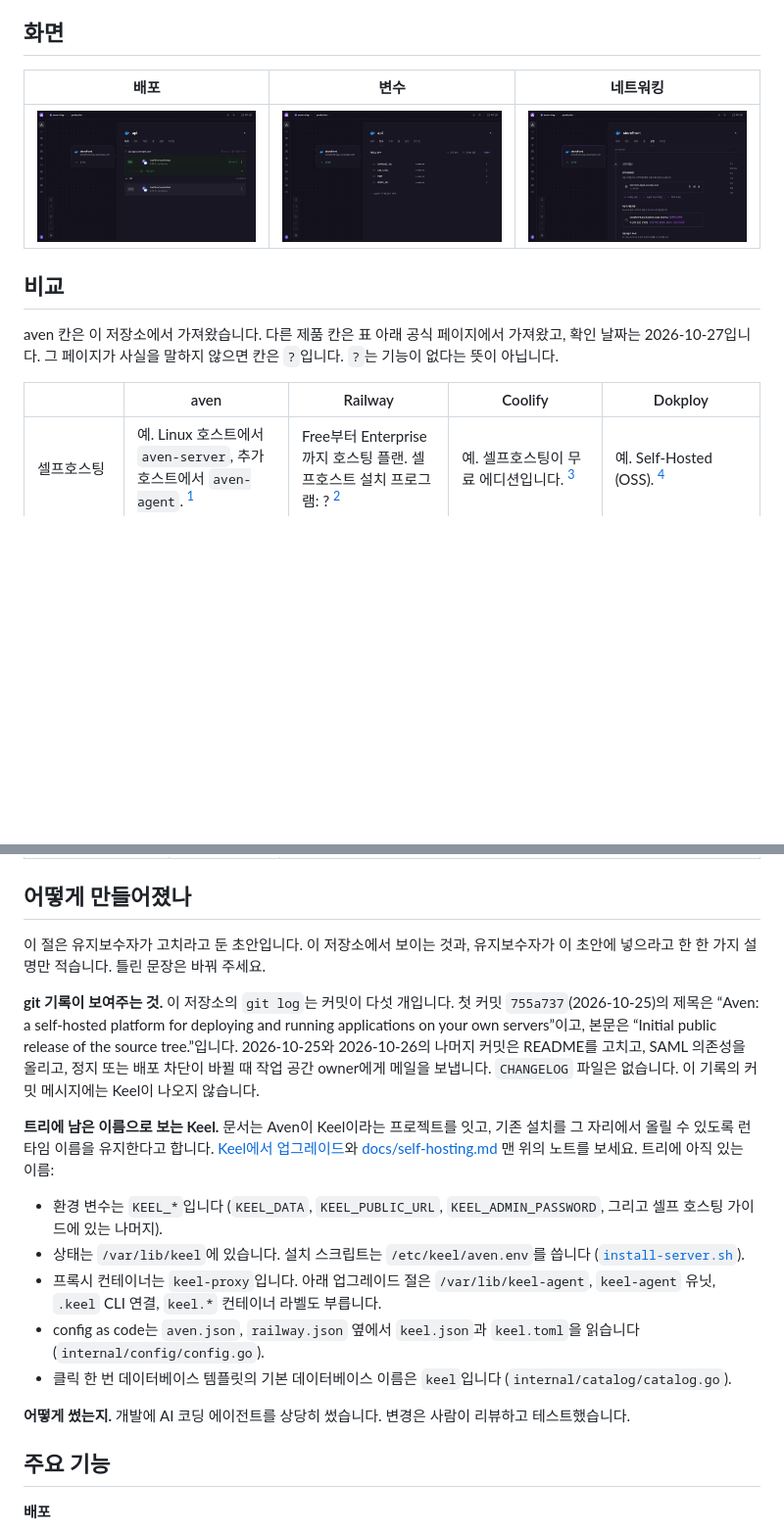
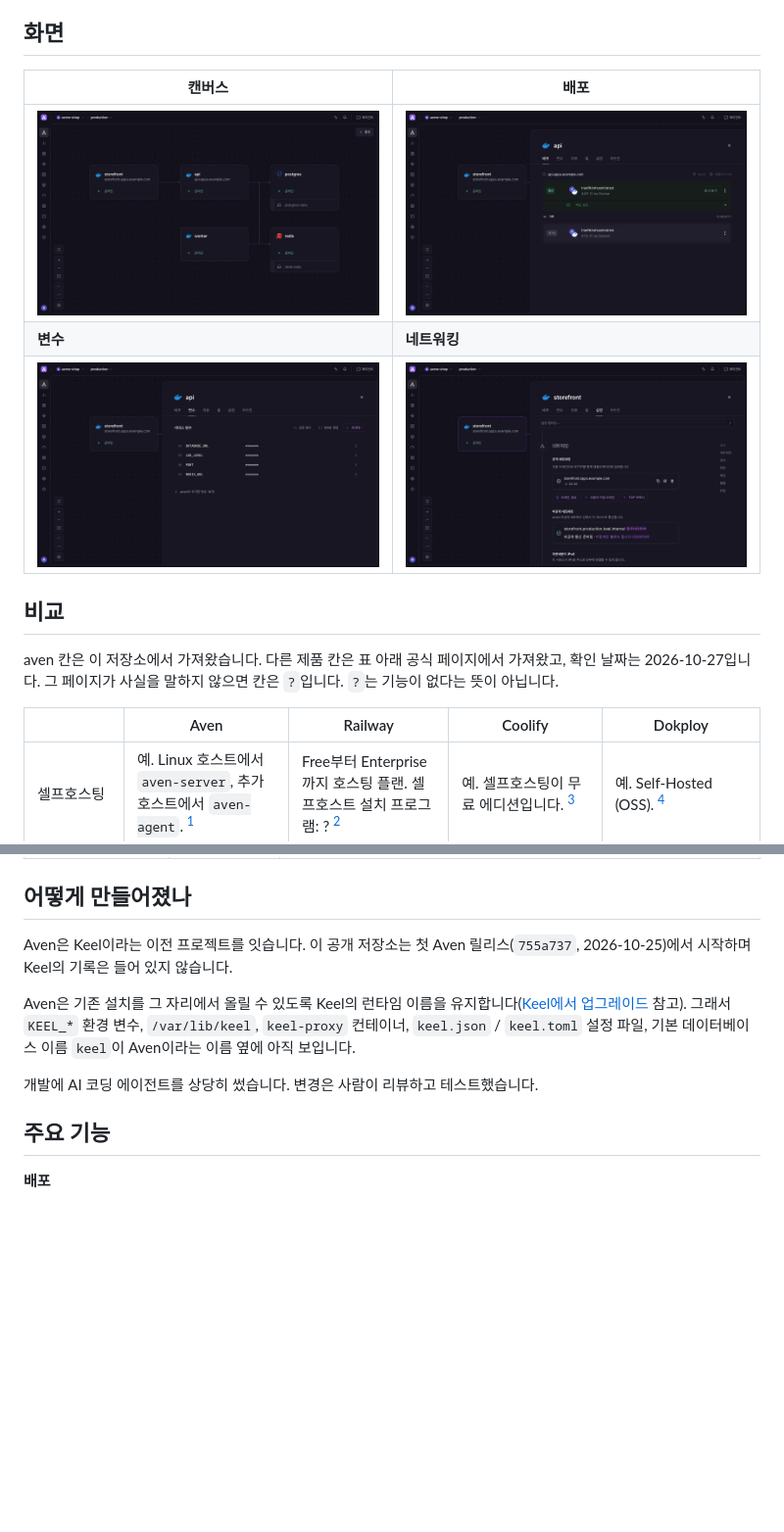
Before and after one commit to turin-dev/aven, a Markdown page: README.ko.md, 2 parts joined by grey strips. Shown at 98% size. GitHub-like rendering; blank space fills up the shorter version.

```diff
--- a/README.ko.md
+++ b/README.ko.md
@@ -49,15 +47,17 @@ curl -fsSL https://raw.githubusercontent.com/turin-dev/aven/main/install-server.
 
 ## 화면
 
-| 배포 | 변수 | 네트워킹 |
-| --- | --- | --- |
-| ![현재 배포와 배포 기록이 보이는 서비스 패널](docs/images/deployments-ko.png) | ![PostgreSQL과 Redis를 참조하는 서비스 변수](docs/images/variables-ko.png) | ![서비스의 공개·사설 네트워킹 설정](docs/images/networking-ko.png) |
+| 캔버스 | 배포 |
+| --- | --- |
+| ![Aven 캔버스의 프로젝트: 생성 도메인이 붙은 storefront와 api, worker, PostgreSQL, Redis](docs/images/canvas-ko.png) | ![현재 배포와 배포 기록이 보이는 서비스 패널](docs/images/deployments-ko.png) |
+| **변수** | **네트워킹** |
+| ![PostgreSQL과 Redis를 참조하는 서비스 변수](docs/images/variables-ko.png) | ![서비스의 공개·사설 네트워킹 설정](docs/images/networking-ko.png) |
 
 ## 비교
 
 aven 칸은 이 저장소에서 가져왔습니다. 다른 제품 칸은 표 아래 공식 페이지에서 가져왔고, 확인 날짜는 2026-10-27입니다. 그 페이지가 사실을 말하지 않으면 칸은 `?`입니다. `?`는 기능이 없다는 뜻이 아닙니다.
 
-| | aven | Railway | Coolify | Dokploy |
+| | Aven | Railway | Coolify | Dokploy |
 | --- | --- | --- | --- | --- |
 | 셀프호스팅 | 예. Linux 호스트에서 `aven-server`, 추가 호스트에서 `aven-agent`. [^aven] | Free부터 Enterprise까지 호스팅 플랜. 셀프호스트 설치 프로그램: ? [^r-price] | 예. 셀프호스팅이 무료 에디션입니다. [^c-price] | 예. Self-Hosted (OSS). [^d-diff] |
 | 요금 | 이 저장소에는 사용량 요금도 유료 기능 게이트도 없습니다. 머신 비용은 직접 냅니다. [^aven] | CPU, 메모리, 볼륨을 초 단위로 과금하고 플랜 요금이 붙습니다. Free 플랜은 월 $0에 사용 크레딧 $1입니다. [^r-price] | 셀프호스팅은 무료이고 현재와 이후 기능을 모두 포함합니다. Cloud는 서버 2대까지 월 $5, 그다음 서버마다 월 $3입니다. [^c-price] | Self-Hosted (OSS)는 무료입니다. Cloud는 서버당 월 $4.50부터입니다. Enterprise는 라이선스(문의)입니다. [^d-diff] |
@@ -167,24 +165,10 @@ aven 칸은 이 저장소에서 가져왔습니다. 다른 제품 칸은 표 아
 ## 어떻게 만들어졌나
 
-이 절은 유지보수자가 고치라고 둔 초안입니다. 이 저장소에서 보이는 것과, 유지보수자가 이 초안에 넣으라고 한 한 가지 설명만 적습니다. 틀린 문장은 바꿔 주세요.
+Aven은 Keel이라는 이전 프로젝트를 잇습니다. 이 공개 저장소는 첫 Aven 릴리스(`755a737`, 2026-10-25)에서 시작하며 Keel의 기록은 들어 있지 않습니다.
 
-**git 기록이 보여주는 것.** 이 저장소의 `git log`는 커밋이 다섯 개입니다. 첫 커밋 `755a737`(2026-10-25)의 제목은 “Aven: a self-hosted platform for deploying and running applications on your own servers”이고, 본문은 “Initial public release of the source tree.”입니다. 2026-10-25와 2026-10-26의 나머지 커밋은 README를 고치고, SAML 의존성을 올리고, 정지 또는 배포 차단이 바뀔 때 작업 공간 owner에게 메일을 보냅니다. `CHANGELOG` 파일은 없습니다. 이 기록의 커밋 메시지에는 Keel이 나오지 않습니다.
+Aven은 기존 설치를 그 자리에서 올릴 수 있도록 Keel의 런타임 이름을 유지합니다([Keel에서 업그레이드](#keel에서-업그레이드) 참고). 그래서 `KEEL_*` 환경 변수, `/var/lib/keel`, `keel-proxy` 컨테이너, `keel.json` / `keel.toml` 설정 파일, 기본 데이터베이스 이름 `keel`이 Aven이라는 이름 옆에 아직 보입니다.
 
-**트리에 남은 이름으로 보는 Keel.** 문서는 Aven이 Keel이라는 프로젝트를 잇고, 기존 설치를 그 자리에서 올릴 수 있도록 런타임 이름을 유지한다고 합니다. [Keel에서 업그레이드](#keel에서-업그레이드)와 [docs/self-hosting.md](docs/self-hosting.md) 맨 위의 노트를 보세요. 트리에 아직 있는 이름:
-
-- 환경 변수는 `KEEL_*`입니다 (`KEEL_DATA`, `KEEL_PUBLIC_URL`, `KEEL_ADMIN_PASSWORD`, 그리고 셀프 호스팅 가이드에 있는 나머지).
-- 상태는 `/var/lib/keel`에 있습니다. 설치 스크립트는 `/etc/keel/aven.env`를 씁니다 ([`install-server.sh`](install-server.sh)).
-- 프록시 컨테이너는 `keel-proxy`입니다. 아래 업그레이드 절은 `/var/lib/keel-agent`, `keel-agent` 유닛, `.keel` CLI 연결, `keel.*` 컨테이너 라벨도 부릅니다.
-- config as code는 `aven.json`, `railway.json` 옆에서 `keel.json`과 `keel.toml`을 읽습니다 (`internal/config/config.go`).
-- 클릭 한 번 데이터베이스 템플릿의 기본 데이터베이스 이름은 `keel`입니다 (`internal/catalog/catalog.go`).
-
-<!-- TODO(owner): when Keel started, whether a public Keel repository existed, why the name became Aven, and a link to that history if it should be published. This git history does not contain it. -->
-
-**어떻게 썼는지.** 개발에 AI 코딩 에이전트를 상당히 썼습니다. 변경은 사람이 리뷰하고 테스트했습니다.
-
-<!-- TODO(owner): name the agents and the period they were used, what they were allowed to change, and who reviewed. Say what was tested by hand and on which kind of server. The repository does not record those details. -->
-
-<!-- TODO(owner): if the sentence above overstates the review process, replace it. It is the maintainer's account for this draft. No commit message in this repository spells it out. -->
+개발에 AI 코딩 에이전트를 상당히 썼습니다. 변경은 사람이 리뷰하고 테스트했습니다.
 
 ## 주요 기능
 
```
Also changed, not shown: other parts of README.ko.md (+2 -6 lines), README.md (+12 -28 lines).
